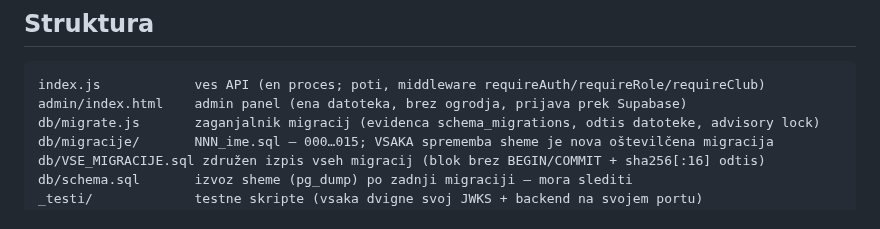
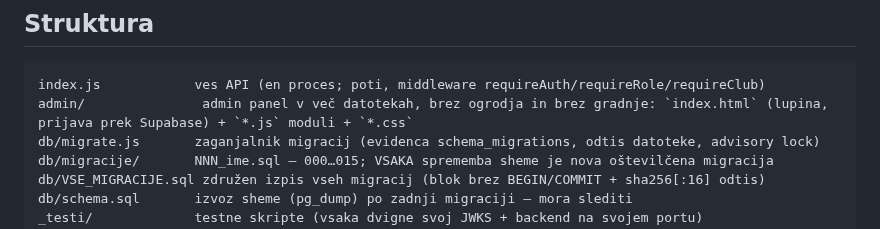
Before and after one commit to Djurdje/outly-backend, a Markdown page: CLAUDE.md, the part around the change. GitHub-like rendering.

Commit message:
CLAUDE.md: opis admin panela je v vec datotekah (#328) (#345)
Samo vrstica v razdelku Struktura: admin/index.html ni vec ena datoteka, ampak lupina + admin/*.js in admin/*.css (DECISIONS 21. 10. 2026 »panel v vec datotekah«). Nic drugega v CLAUDE.md.

Preverjeno: git diff spremeni natanko eno vrstico; stanje map admin/ preverjeno z ls (index.html + 8 js modulov + 2 css). Testov ni treba pognati (samo dokumentacija).


Claude-Session: https://claude.ai/code/session_01S6UaPTzFwh7m73nRpbjq8K

Co-authored-by: Claude <noreply@anthropic.com>

````diff
--- a/CLAUDE.md
+++ b/CLAUDE.md
@@ -38,7 +38,7 @@ Skupni možgani projekta (preberi, preden karkoli spremeniš):
 
 ```
 index.js            ves API (en proces; poti, middleware requireAuth/requireRole/requireClub)
-admin/index.html    admin panel (ena datoteka, brez ogrodja, prijava prek Supabase)
+admin/               admin panel v več datotekah, brez ogrodja in brez gradnje: `index.html` (lupina, prijava prek Supabase) + `*.js` moduli + `*.css`
 db/migrate.js       zaganjalnik migracij (evidenca schema_migrations, odtis datoteke, advisory lock)
 db/migracije/       NNN_ime.sql — 000…015; VSAKA sprememba sheme je nova oštevilčena migracija
 db/VSE_MIGRACIJE.sql združen izpis vseh migracij (blok brez BEGIN/COMMIT + sha256[:16] odtis)
````
